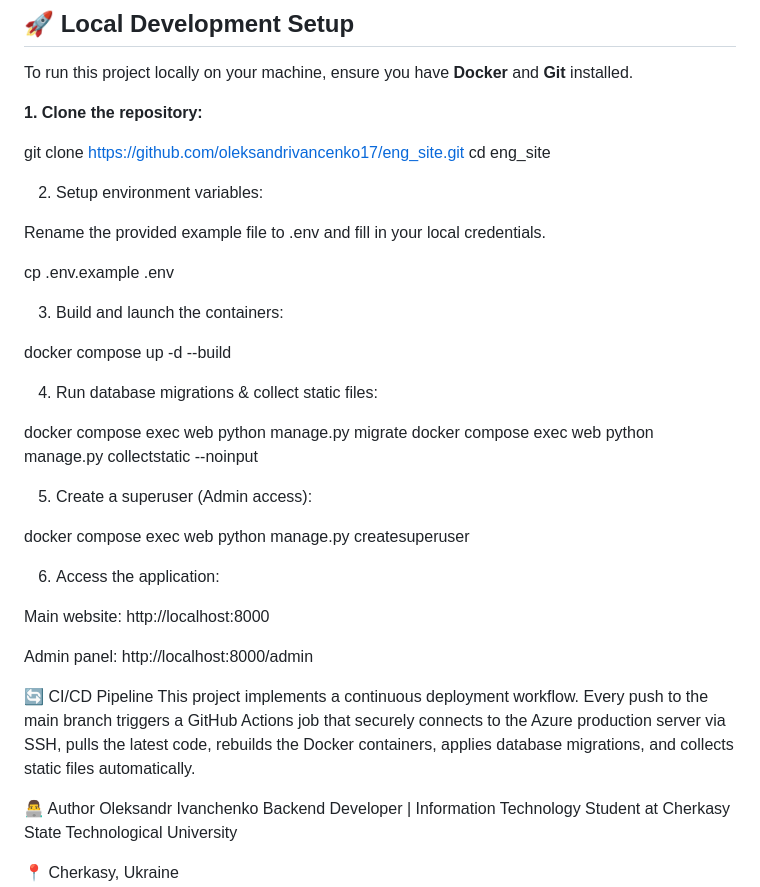
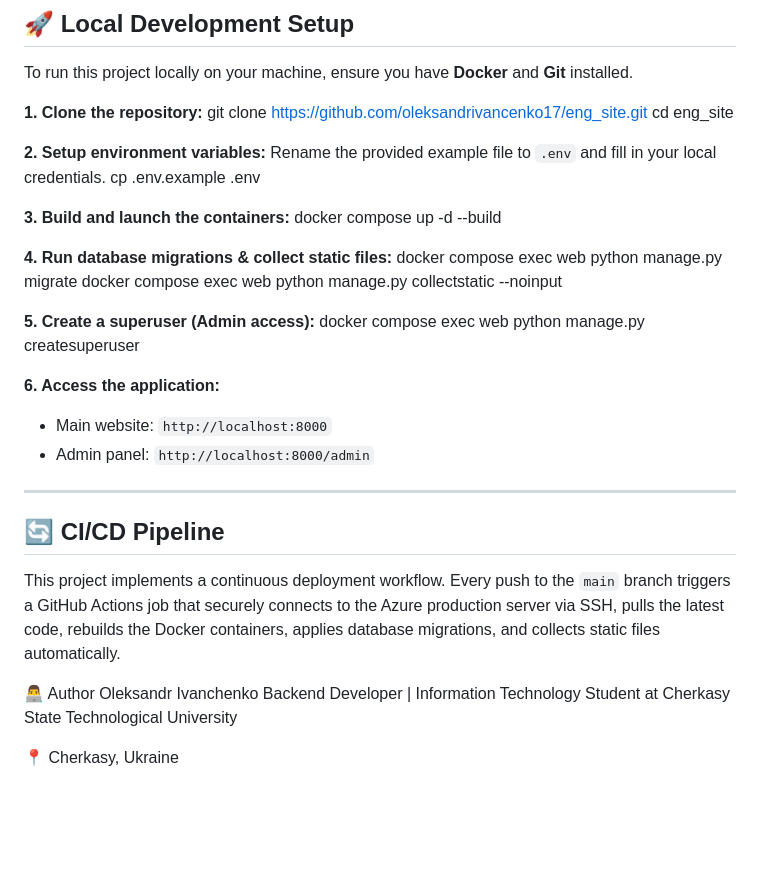
Before and after one commit to oleksandrivancenko17/eng_site, a Markdown page: README.md, the part around the change. Drawn GitHub-style; blank space fills up the shorter version.

```diff
--- a/README.md
+++ b/README.md
@@ -47,44 +47,36 @@ A production-ready web application designed to make learning English interactive
 To run this project locally on your machine, ensure you have **Docker** and **Git** installed.
 
 **1. Clone the repository:**
-
-git clone [https://github.com/oleksandrivancenko17/eng_site.git](https://github.com/oleksandrivancenko17/eng_site.git)
+git clone https://github.com/oleksandrivancenko17/eng_site.git
 cd eng_site
 
-
-2. Setup environment variables:
-
-Rename the provided example file to .env and fill in your local credentials.
-
+**2. Setup environment variables:**
+Rename the provided example file to `.env` and fill in your local credentials.
 cp .env.example .env
 
 
-3. Build and launch the containers:
-
+**3. Build and launch the containers:**
 docker compose up -d --build
 
-4. Run database migrations & collect static files:
 
+**4. Run database migrations & collect static files:**
 docker compose exec web python manage.py migrate
 docker compose exec web python manage.py collectstatic --noinput
 
 
-5. Create a superuser (Admin access):
-
+**5. Create a superuser (Admin access):**
 docker compose exec web python manage.py createsuperuser
 
-6. Access the application:
 
-Main website: http://localhost:8000
+**6. Access the application:**
+* Main website: `http://localhost:8000`
+* Admin panel: `http://localhost:8000/admin`
 
-Admin panel: http://localhost:8000/admin
+---
 
-🔄 CI/CD Pipeline
-This project implements a continuous deployment workflow. Every push to the main branch triggers a GitHub Actions job that securely connects to the Azure production server via SSH, pulls the latest code, rebuilds the Docker containers, applies database migrations, and collects static files automatically.
+## 🔄 CI/CD Pipeline
 
-
-
-
+This project implements a continuous deployment workflow. Every push to the `main` branch triggers a GitHub Actions job that securely connects to the Azure production server via SSH, pulls the latest code, rebuilds the Docker containers, applies database migrations, and collects static files automatically.
 
 👨‍💻 Author
 Oleksandr Ivanchenko
```
